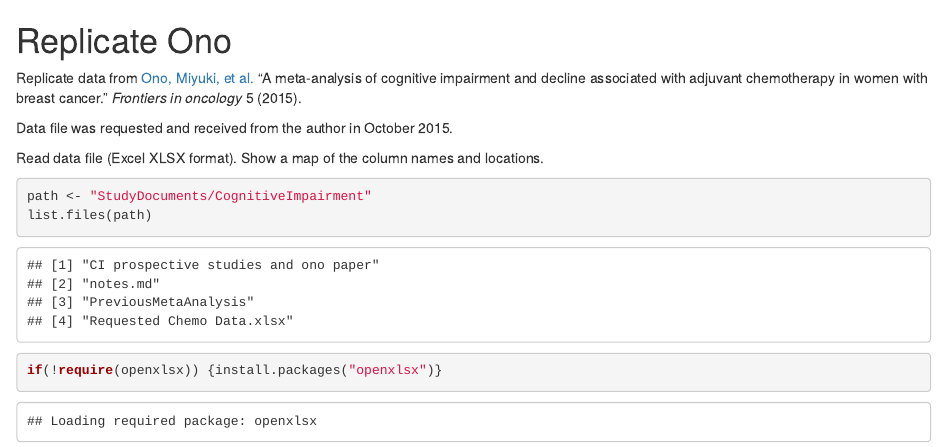
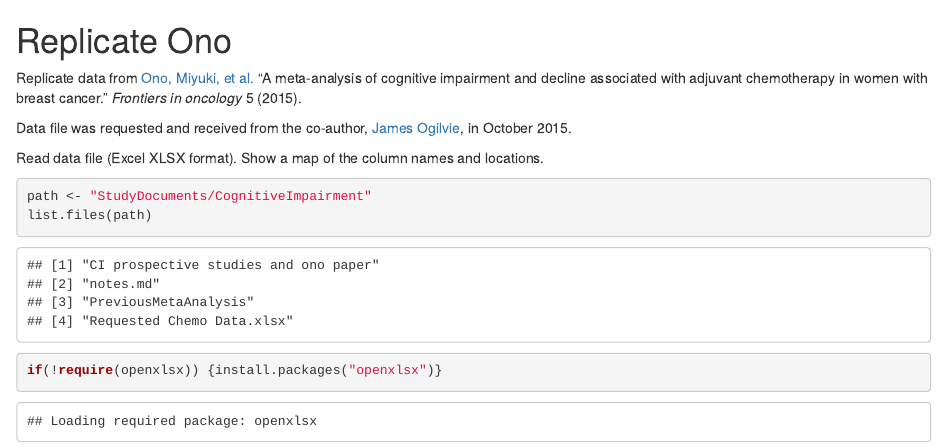
Before and after one commit to benjamin-chan/AEAfterBreastCaACT, an R Markdown document (replicateOno.Rmd): the page in a window 1100 px wide, from its top. Rendered offline with R 4.5, knitr and Pandoc, with nearby package versions.

Commit message:
Elaborate on provenance of data

```diff
--- a/replicateOno.Rmd
+++ b/replicateOno.Rmd
@@ -7,7 +7,7 @@ Replicate data from
 5
 (2015).
 
-Data file was requested and received from the author in October 2015.
+Data file was requested and received from the co-author, [James Ogilvie](https://www.griffith.edu.au/health/school-applied-psychology/rhd-students/james-ogilvie), in October 2015.
 
 Read data file (Excel XLSX format).
 Show a map of the column names and locations.
```
